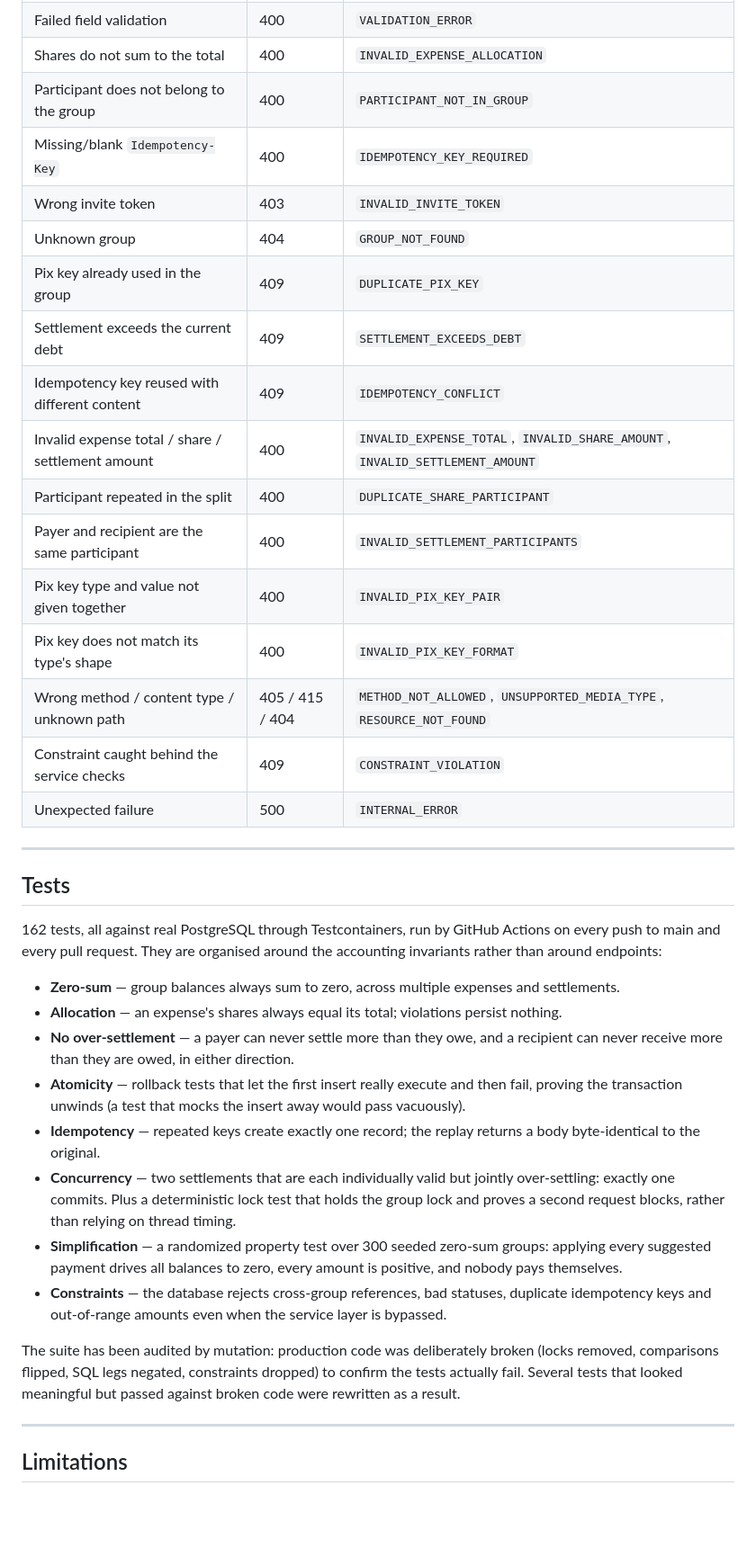
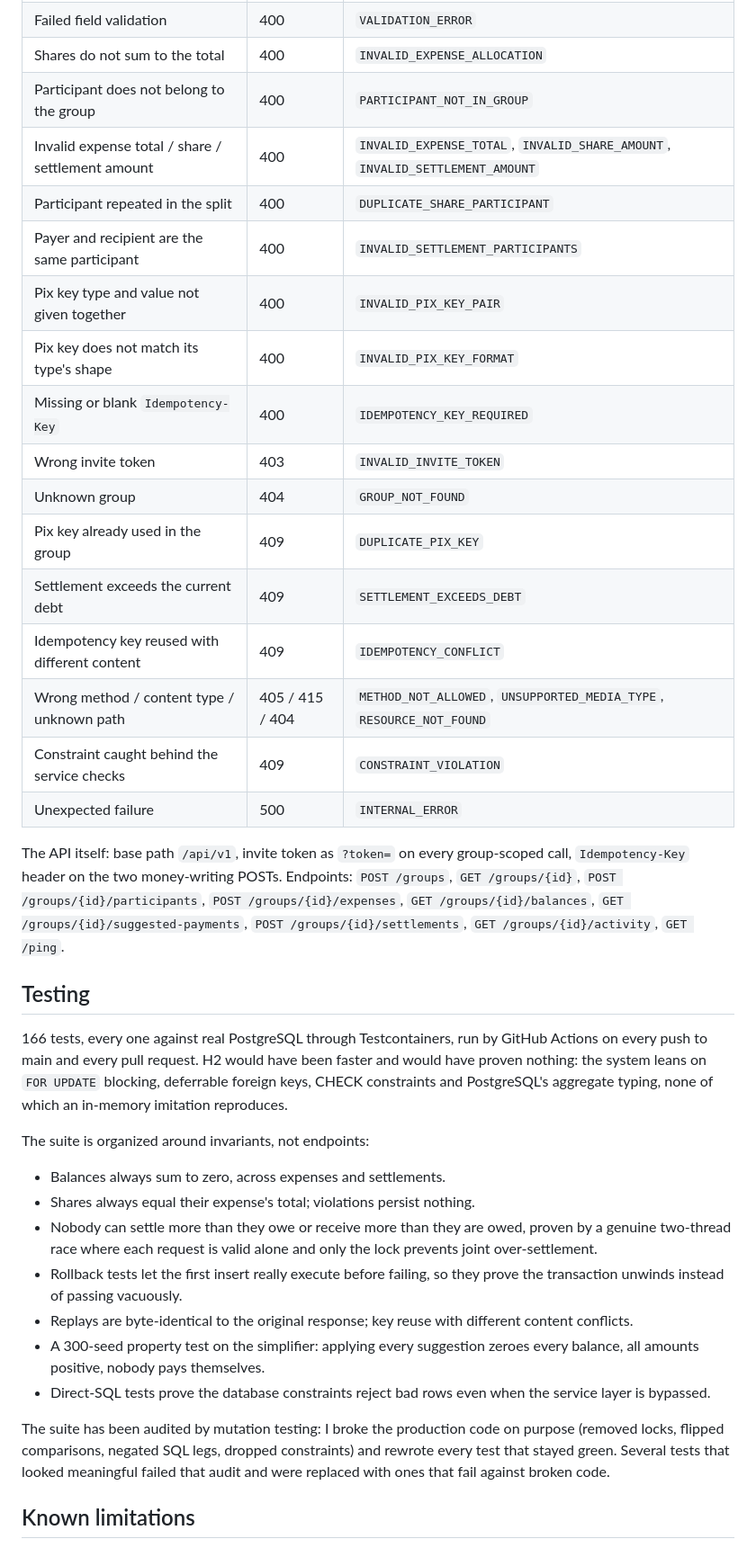
Before and after one commit to la-38606/splitpix, a Markdown page: README.md, the part around one of its changes. Shown at 90% size. Rendered like a GitHub page; blank space fills up the shorter version.

```diff
--- a/README.md
+++ b/README.md
@@ -204,39 +200,57 @@ Every error response is `{"code": "...", "message": "..."}`. Codes are stable En
 | Failed field validation | 400 | `VALIDATION_ERROR` |
 | Shares do not sum to the total | 400 | `INVALID_EXPENSE_ALLOCATION` |
 | Participant does not belong to the group | 400 | `PARTICIPANT_NOT_IN_GROUP` |
-| Missing/blank `Idempotency-Key` | 400 | `IDEMPOTENCY_KEY_REQUIRED` |
+| Invalid expense total / share / settlement amount | 400 | `INVALID_EXPENSE_TOTAL`, `INVALID_SHARE_AMOUNT`, `INVALID_SETTLEMENT_AMOUNT` |
+| Participant repeated in the split | 400 | `DUPLICATE_SHARE_PARTICIPANT` |
+| Payer and recipient are the same participant | 400 | `INVALID_SETTLEMENT_PARTICIPANTS` |
+| Pix key type and value not given together | 400 | `INVALID_PIX_KEY_PAIR` |
+| Pix key does not match its type's shape | 400 | `INVALID_PIX_KEY_FORMAT` |
+| Missing or blank `Idempotency-Key` | 400 | `IDEMPOTENCY_KEY_REQUIRED` |
 | Wrong invite token | 403 | `INVALID_INVITE_TOKEN` |
 | Unknown group | 404 | `GROUP_NOT_FOUND` |
 | Pix key already used in the group | 409 | `DUPLICATE_PIX_KEY` |
 | Settlement exceeds the current debt | 409 | `SETTLEMENT_EXCEEDS_DEBT` |
 | Idempotency key reused with different content | 409 | `IDEMPOTENCY_CONFLICT` |
-| Invalid expense total / share / settlement amount | 400 | `INVALID_EXPENSE_TOTAL`, `INVALID_SHARE_AMOUNT`, `INVALID_SETTLEMENT_AMOUNT` |
-| Participant repeated in the split | 400 | `DUPLICATE_SHARE_PARTICIPANT` |
-| Payer and recipient are the same participant | 400 | `INVALID_SETTLEMENT_PARTICIPANTS` |
-| Pix key type and value not given together | 400 | `INVALID_PIX_KEY_PAIR` |
-| Pix key does not match its type's shape | 400 | `INVALID_PIX_KEY_FORMAT` |
 | Wrong method / content type / unknown path | 405 / 415 / 404 | `METHOD_NOT_ALLOWED`, `UNSUPPORTED_MEDIA_TYPE`, `RESOURCE_NOT_FOUND` |
 | Constraint caught behind the service checks | 409 | `CONSTRAINT_VIOLATION` |
 | Unexpected failure | 500 | `INTERNAL_ERROR` |
 
----
+The API itself: base path `/api/v1`, invite token as `?token=` on every
+group-scoped call, `Idempotency-Key` header on the two money-writing POSTs.
+Endpoints: `POST /groups`, `GET /groups/{id}`, `POST /groups/{id}/participants`,
+`POST /groups/{id}/expenses`, `GET /groups/{id}/balances`,
+`GET /groups/{id}/suggested-payments`, `POST /groups/{id}/settlements`,
+`GET /groups/{id}/activity`, `GET /ping`.
 
-## Tests
+## Testing
 
-162 tests, all against real PostgreSQL through Testcontainers, run by GitHub Actions on every push to main and every pull request. They are organised around the accounting invariants rather than around endpoints:
+166 tests, every one against real PostgreSQL through Testcontainers, run by
+GitHub Actions on every push to main and every pull request. H2 would have
+been faster and would have proven nothing: the system leans on `FOR UPDATE`
+blocking, deferrable foreign keys, CHECK constraints and PostgreSQL's
+aggregate typing, none of which an in-memory imitation reproduces.
 
-- **Zero-sum** — group balances always sum to zero, across multiple expenses and settlements.
-- **Allocation** — an expense's shares always equal its total; violations persist nothing.
-- **No over-settlement** — a payer can never settle more than they owe, and a recipient can never receive more than they are owed, in either direction.
-- **Atomicity** — rollback tests that let the first insert really execute and then fail, proving the transaction unwinds (a test that mocks the insert away would pass vacuously).
-- **Idempotency** — repeated keys create exactly one record; the replay returns a body byte-identical to the original.
-- **Concurrency** — two settlements that are each individually valid but jointly over-settling: exactly one commits. Plus a deterministic lock test that holds the group lock and proves a second request blocks, rather than relying on thread timing.
-- **Simplification** — a randomized property test over 300 seeded zero-sum groups: applying every suggested payment drives all balances to zero, every amount is positive, and nobody pays themselves.
-- **Constraints** — the database rejects cross-group references, bad statuses, duplicate idempotency keys and out-of-range amounts even when the service layer is bypassed.
+The suite is organized around invariants, not endpoints:
 
-The suite has been audited by mutation: production code was deliberately broken (locks removed, comparisons flipped, SQL legs negated, constraints dropped) to confirm the tests actually fail. Several tests that looked meaningful but passed against broken code were rewritten as a result.
+- Balances always sum to zero, across expenses and settlements.
+- Shares always equal their expense's total; violations persist nothing.
+- Nobody can settle more than they owe or receive more than they are owed,
+  proven by a genuine two-thread race where each request is valid alone and
+  only the lock prevents joint over-settlement.
+- Rollback tests let the first insert really execute before failing, so they
+  prove the transaction unwinds instead of passing vacuously.
+- Replays are byte-identical to the original response; key reuse with
+  different content conflicts.
+- A 300-seed property test on the simplifier: applying every suggestion zeroes
+  every balance, all amounts positive, nobody pays themselves.
+- Direct-SQL tests prove the database constraints reject bad rows even when
+  the service layer is bypassed.
 
----
+The suite has been audited by mutation testing: I broke the production code on
+purpose (removed locks, flipped comparisons, negated SQL legs, dropped
+constraints) and rewrote every test that stayed green. Several tests that
+looked meaningful failed that audit and were replaced with ones that fail
+against broken code.
 
-## Limitations
+## Known limitations
 
```
Also changed, not shown: other parts of README.md (+122 -117 lines).
